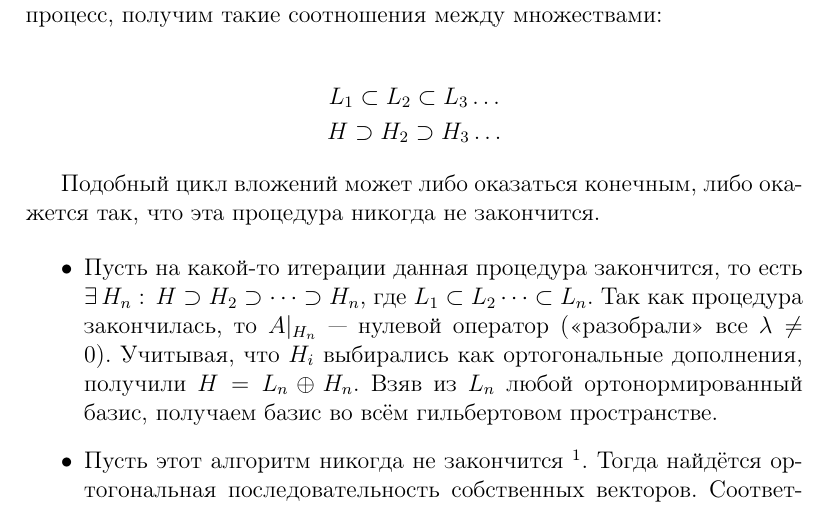
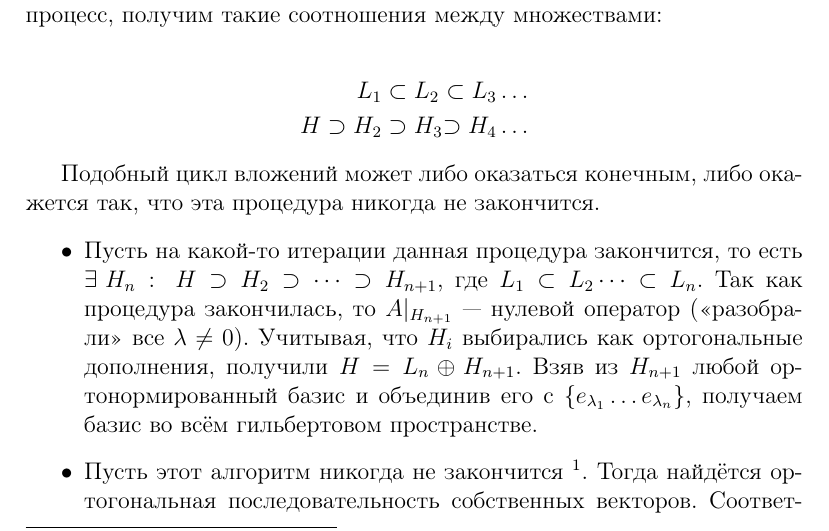
Before and after one commit to FrostUser/NSU-FA, a LaTeX document (Chapters/Chapter-7.tex): part of page 39 of 41, cut so that both start at the same text. Compiled offline with pdfLaTeX.

Commit message:
[Глава 7] Небольшие пояснения в теореме Гильберта-Шмидта.

```diff
--- a/Chapters/Chapter-7.tex
+++ b/Chapters/Chapter-7.tex
@@ -1540,18 +1541,21 @@
 			Далее рассматриваем $L_2 = \{e_{\lambda_2}\} \cup \{e_{\lambda_1}\}$ и $H_3 = L_2^{\perp}$. Продолжая этот
 			процесс, получим такие соотношения между множествами:
 
-			\begin{gather*}
-				L_1 \subset L_2 \subset L_3 \dots \\
-				H \supset H_2 \supset H_3 \dots
-			\end{gather*}
+			\begin{alignat*}{2}
+				          L_1 &\subset L_2 &\subset L_3 \dots \\
+				H \supset H_2 &\supset H_3 &\supset H_4 \dots
+			\end{alignat*}
 
 			Подобный цикл вложений может либо оказаться конечным, либо окажется так, что эта процедура никогда не закончится.
 
 			\begin{itemize}
-			\item Пусть на какой-то итерации данная процедура закончится, то есть $\exists H_n:\: H \supset H_2 \supset \dots \supset H_n$,
-				где $L_1 \subset L_2 \dots \subset L_n$. Так как процедура закончилась, то $A|_{H_n}$ --- нулевой оператор (<<разобрали>>
-				все $\lambda \neq 0$). Учитывая, что $H_i$ выбирались как ортогональные дополнения, получили $H = L_n \oplus H_n$.
-				Взяв из $L_n$ любой ортонормированный базис, получаем базис во всём гильбертовом пространстве.
+			\item Пусть на какой-то итерации данная процедура закончится, то есть $\exists H_n:\: H \supset H_2 \supset \dots
+				\supset H_{n+1}$,
+				где $L_1 \subset L_2 \dots \subset L_n$. Так как процедура закончилась, то $A|_{H_{n+1}}$ --- нулевой оператор
+				(<<разобрали>> все $\lambda \neq 0$). Учитывая, что $H_i$ выбирались как ортогональные дополнения, получили
+				$H = L_n \oplus H_{n+1}$.
+				Взяв из $H_{n+1}$ любой ортонормированный базис и объединив его с $\{e_{\lambda_1}\ldots e_{\lambda_n}\}$,
+				получаем базис во всём гильбертовом пространстве.
 
 			\item Пусть этот алгоритм никогда не закончится
 				\footnote
```
Also changed, not shown: Chapters/Chapter-7.tex (6 more changed lines).
